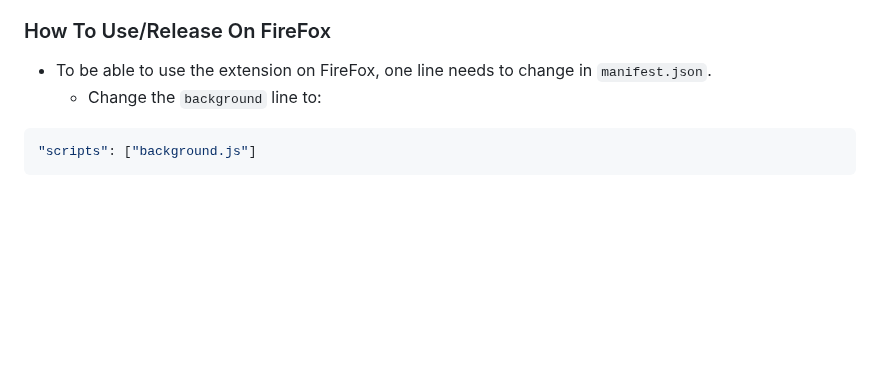
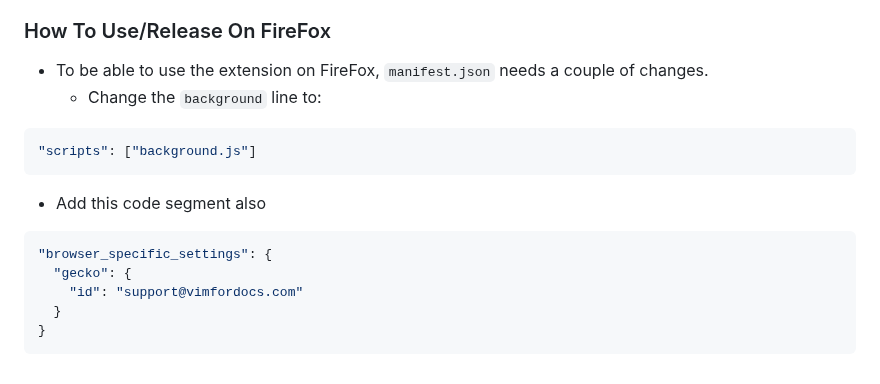
Before and after one commit to spiegelton/ROAST-Vim-Docs-Editor-by-ViktorBash, a Markdown page: README.md, the part around the change. Drawn GitHub-style; blank space fills up the shorter version.

Commit message:
ADded instructions on how to release extension on firefox

````diff
--- a/README.md
+++ b/README.md
@@ -61,8 +61,16 @@ decides logic on whether the user has paid or not, and then runs the appropriate
 - `toggleUpdate.js` runs on the changelog page and just handles whether the user has notifications for updates selected or not
 
 ### How To Use/Release On FireFox
-- To be able to use the extension on FireFox, one line needs to change in `manifest.json`.
+- To be able to use the extension on FireFox, `manifest.json` needs a couple of changes.
   - Change the `background` line to:
 ```json
 "scripts": ["background.js"]
 ```
+  - Add this code segment also
+```json
+"browser_specific_settings": {
+  "gecko": {
+    "id": "support@vimfordocs.com"
+  }
+}
+```
````
